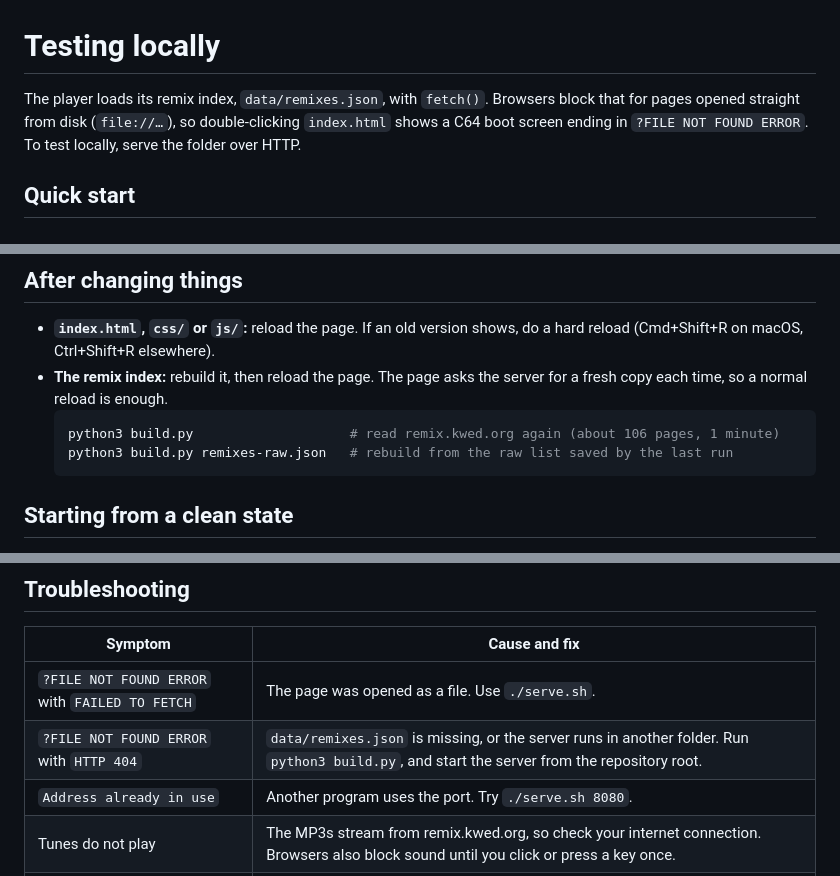
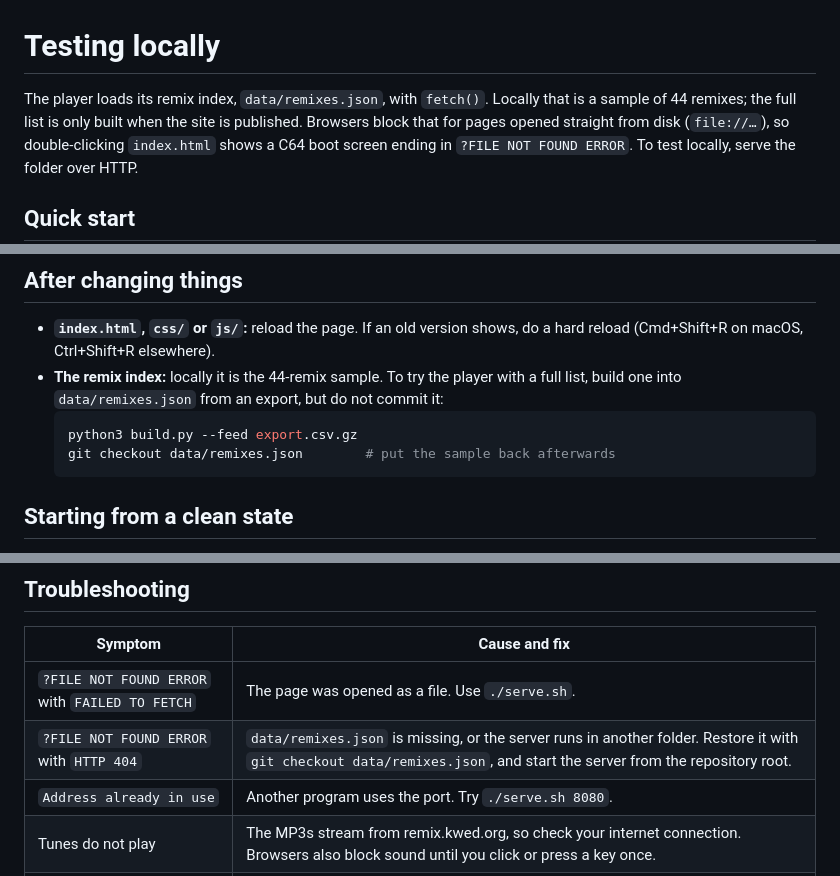
Before and after one commit to christian-andersson/play-remixed, a Markdown page: TESTING.md, 3 parts joined by grey strips. Drawn GitHub-style.

````diff
--- a/TESTING.md
+++ b/TESTING.md
@@ -1,6 +1,7 @@
 # Testing locally
 
-The player loads its remix index, `data/remixes.json`, with `fetch()`. Browsers block that for pages
+The player loads its remix index, `data/remixes.json`, with `fetch()`. Locally that is a sample of
+44 remixes; the full list is only built when the site is published. Browsers block that for pages
 opened straight from disk (`file://…`), so double-clicking `index.html` shows a C64 boot screen ending
 in `?FILE NOT FOUND ERROR`. To test locally, serve the folder over HTTP.
 
@@ -49,11 +50,11 @@ On small screens the TV is hidden and the C64 screen fills the window.
 
 - **`index.html`, `css/` or `js/`:** reload the page. If an old version shows, do a hard reload
   (Cmd+Shift+R on macOS, Ctrl+Shift+R elsewhere).
-- **The remix index:** rebuild it, then reload the page. The page asks the server for a fresh copy each
-  time, so a normal reload is enough.
+- **The remix index:** locally it is the 44-remix sample. To try the player with a full list, build
+  one into `data/remixes.json` from an export, but do not commit it:
   ```sh
-  python3 build.py                    # read remix.kwed.org again (about 106 pages, 1 minute)
-  python3 build.py remixes-raw.json   # rebuild from the raw list saved by the last run
+  python3 build.py --feed export.csv.gz
+  git checkout data/remixes.json        # put the sample back afterwards
   ```
 
 ## Starting from a clean state
@@ -82,7 +83,7 @@ Use **LISTS → EXPORT** first if you want to keep anything.
 | Symptom | Cause and fix |
 |---|---|
 | `?FILE NOT FOUND ERROR` with `FAILED TO FETCH` | The page was opened as a file. Use `./serve.sh`. |
-| `?FILE NOT FOUND ERROR` with `HTTP 404` | `data/remixes.json` is missing, or the server runs in another folder. Run `python3 build.py`, and start the server from the repository root. |
+| `?FILE NOT FOUND ERROR` with `HTTP 404` | `data/remixes.json` is missing, or the server runs in another folder. Restore it with `git checkout data/remixes.json`, and start the server from the repository root. |
 | `Address already in use` | Another program uses the port. Try `./serve.sh 8080`. |
 | Tunes do not play | The MP3s stream from remix.kwed.org, so check your internet connection. Browsers also block sound until you click or press a key once. |
 | Text looks blurry | Browser zoom is not at 100 %, or the window is very small. |
````
Also changed, not shown: README.md (+29 -13 lines).
